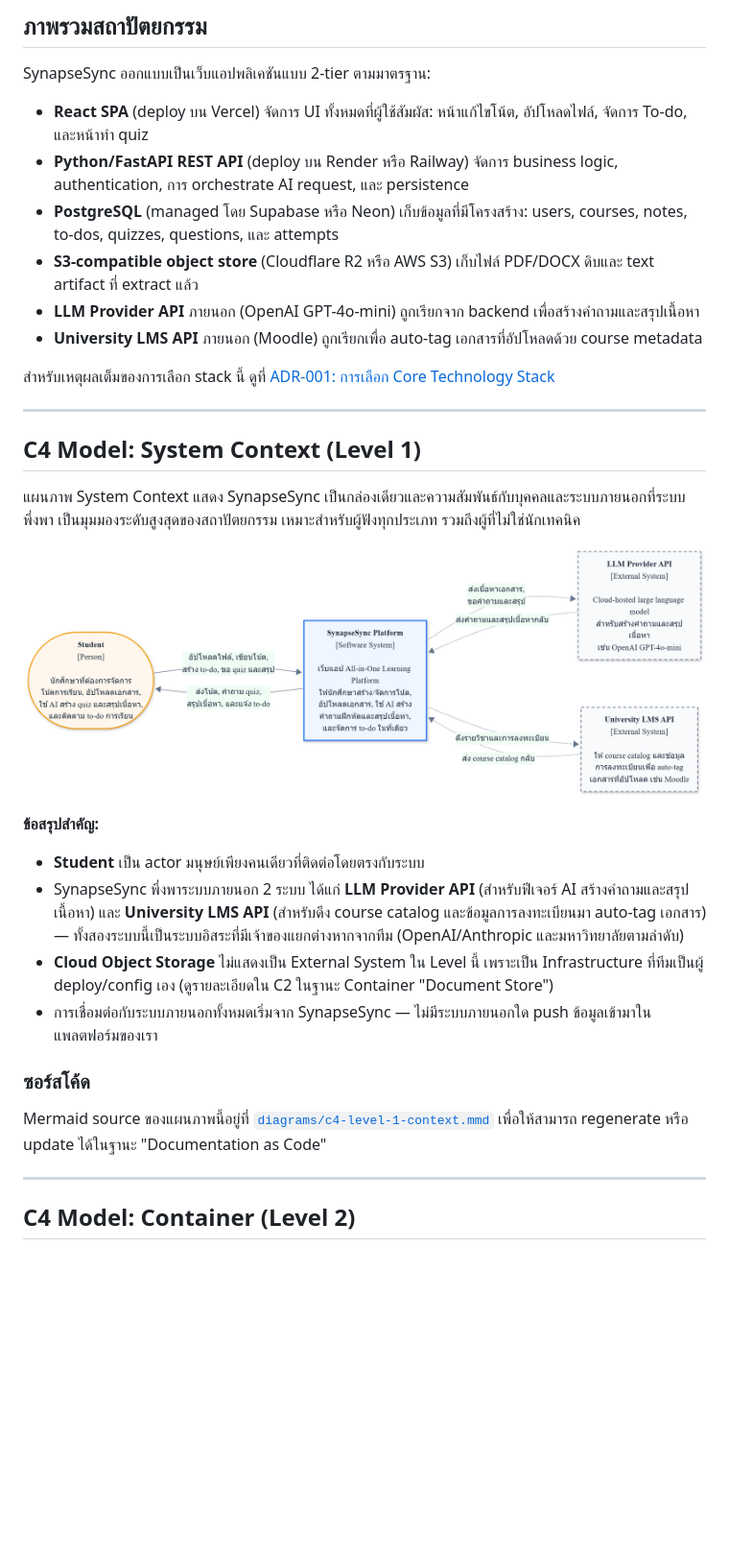
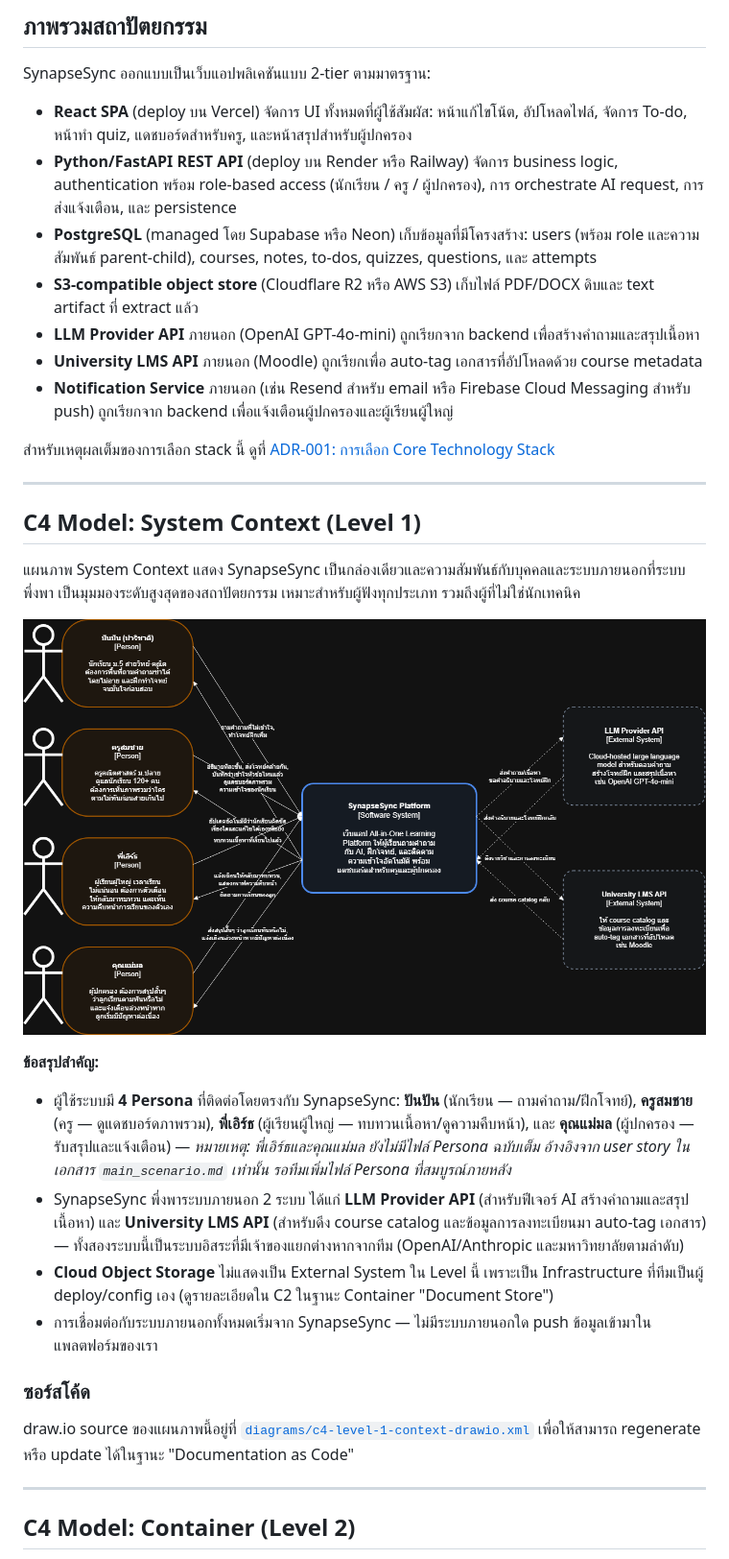
Before and after one commit to Software-Engineering-Concepts-2026/se-sec2-team-06, a Markdown page: docs/architecture/README.md, the part around the change printed below. Shown: that part at 96% size. Drawn GitHub-style; pictures changed too: docs/architecture/diagrams/c4-level-1-context.png; blank space fills up the shorter version.

Commit message:
docs(arch): add C4 diagrams and ADR-001 for SynapseSync tech stack

```diff
--- a/docs/architecture/README.md
+++ b/docs/architecture/README.md
@@ -6,12 +6,13 @@
 
 SynapseSync ออกแบบเป็นเว็บแอปพลิเคชันแบบ 2-tier ตามมาตรฐาน:
 
-- **React SPA** (deploy บน Vercel) จัดการ UI ทั้งหมดที่ผู้ใช้สัมผัส: หน้าแก้ไขโน้ต, อัปโหลดไฟล์, จัดการ To-do, และหน้าทำ quiz
-- **Python/FastAPI REST API** (deploy บน Render หรือ Railway) จัดการ business logic, authentication, การ orchestrate AI request, และ persistence
-- **PostgreSQL** (managed โดย Supabase หรือ Neon) เก็บข้อมูลที่มีโครงสร้าง: users, courses, notes, to-dos, quizzes, questions, และ attempts
+- **React SPA** (deploy บน Vercel) จัดการ UI ทั้งหมดที่ผู้ใช้สัมผัส: หน้าแก้ไขโน้ต, อัปโหลดไฟล์, จัดการ To-do, หน้าทำ quiz, แดชบอร์ดสำหรับครู, และหน้าสรุปสำหรับผู้ปกครอง
+- **Python/FastAPI REST API** (deploy บน Render หรือ Railway) จัดการ business logic, authentication พร้อม role-based access (นักเรียน / ครู / ผู้ปกครอง), การ orchestrate AI request, การส่งแจ้งเตือน, และ persistence
+- **PostgreSQL** (managed โดย Supabase หรือ Neon) เก็บข้อมูลที่มีโครงสร้าง: users (พร้อม role และความสัมพันธ์ parent-child), courses, notes, to-dos, quizzes, questions, และ attempts
 - **S3-compatible object store** (Cloudflare R2 หรือ AWS S3) เก็บไฟล์ PDF/DOCX ดิบและ text artifact ที่ extract แล้ว
 - **LLM Provider API** ภายนอก (OpenAI GPT-4o-mini) ถูกเรียกจาก backend เพื่อสร้างคำถามและสรุปเนื้อหา
 - **University LMS API** ภายนอก (Moodle) ถูกเรียกเพื่อ auto-tag เอกสารที่อัปโหลดด้วย course metadata
+- **Notification Service** ภายนอก (เช่น Resend สำหรับ email หรือ Firebase Cloud Messaging สำหรับ push) ถูกเรียกจาก backend เพื่อแจ้งเตือนผู้ปกครองและผู้เรียนผู้ใหญ่
 
 สำหรับเหตุผลเต็มของการเลือก stack นี้ ดูที่ [ADR-001: การเลือก Core Technology Stack](./adr/0001-tech-stack-selection.md)
 
@@ -25,14 +26,14 @@ SynapseSync ออกแบบเป็นเว็บแอปพลิเค
 
 **ข้อสรุปสำคัญ:**
 
-- **Student** เป็น actor มนุษย์เพียงคนเดียวที่ติดต่อโดยตรงกับระบบ
+- ผู้ใช้ระบบมี **4 Persona** ที่ติดต่อโดยตรงกับ SynapseSync: **ปันปัน** (นักเรียน — ถามคำถาม/ฝึกโจทย์), **ครูสมชาย** (ครู — ดูแดชบอร์ดภาพรวม), **พี่เอิร์ธ** (ผู้เรียนผู้ใหญ่ — ทบทวนเนื้อหา/ดูความคืบหน้า), และ **คุณแม่มล** (ผู้ปกครอง — รับสรุปและแจ้งเตือน) — *หมายเหตุ: พี่เอิร์ธและคุณแม่มล ยังไม่มีไฟล์ Persona ฉบับเต็ม อ้างอิงจาก user story ในเอกสาร `main_scenario.md` เท่านั้น รอทีมเพิ่มไฟล์ Persona ที่สมบูรณ์ภายหลัง*
 - SynapseSync พึ่งพาระบบภายนอก 2 ระบบ ได้แก่ **LLM Provider API** (สำหรับฟีเจอร์ AI สร้างคำถามและสรุปเนื้อหา) และ **University LMS API** (สำหรับดึง course catalog และข้อมูลการลงทะเบียนมา auto-tag เอกสาร) — ทั้งสองระบบนี้เป็นระบบอิสระที่มีเจ้าของแยกต่างหากจากทีม (OpenAI/Anthropic และมหาวิทยาลัยตามลำดับ)
 - **Cloud Object Storage** ไม่แสดงเป็น External System ใน Level นี้ เพราะเป็น Infrastructure ที่ทีมเป็นผู้ deploy/config เอง (ดูรายละเอียดใน C2 ในฐานะ Container "Document Store")
 - การเชื่อมต่อกับระบบภายนอกทั้งหมดเริ่มจาก SynapseSync — ไม่มีระบบภายนอกใด push ข้อมูลเข้ามาในแพลตฟอร์มของเรา
 
 ### ซอร์สโค้ด
 
-Mermaid source ของแผนภาพนี้อยู่ที่ [`diagrams/c4-level-1-context.mmd`](./diagrams/c4-level-1-context.mmd) เพื่อให้สามารถ regenerate หรือ update ได้ในฐานะ "Documentation as Code"
+draw.io source ของแผนภาพนี้อยู่ที่ [`diagrams/c4-level-1-context-drawio.xml`](./diagrams/c4-level-1-context-drawio.xml) เพื่อให้สามารถ regenerate หรือ update ได้ในฐานะ "Documentation as Code"
 
 ---
 
```
Also changed, not shown: other parts of docs/architecture/README.md (+18 -25 lines), docs/architecture/diagrams/c4-level-2-container.png, 7 other files.
